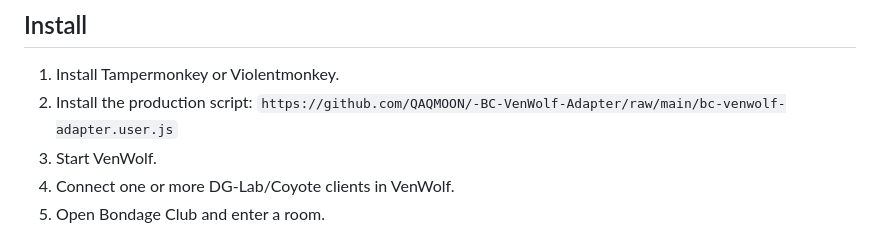
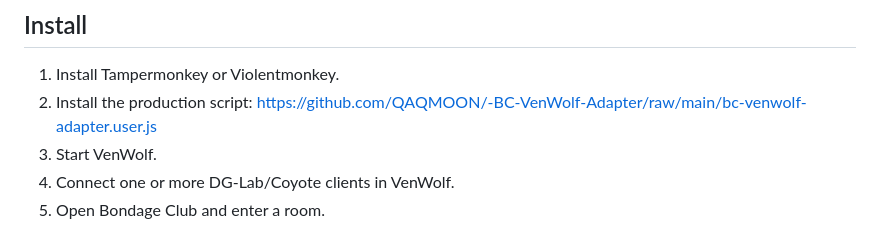
Before and after one commit to QAQMOON/-BC-VenWolf-Adapter, a Markdown page: README.md, the part around the change. Rendered like a GitHub page.

Commit message:
docs: make userscript install link clickable

```diff
--- a/README.md
+++ b/README.md
@@ -32,7 +32,7 @@ allowBroadcastToClients: true
 
 1. Install Tampermonkey or Violentmonkey.
 2. Install the production script:
-   `https://github.com/QAQMOON/-BC-VenWolf-Adapter/raw/main/bc-venwolf-adapter.user.js`
+   [https://github.com/QAQMOON/-BC-VenWolf-Adapter/raw/main/bc-venwolf-adapter.user.js](https://github.com/QAQMOON/-BC-VenWolf-Adapter/raw/main/bc-venwolf-adapter.user.js)
 3. Start VenWolf.
 4. Connect one or more DG-Lab/Coyote clients in VenWolf.
 5. Open Bondage Club and enter a room.
```
